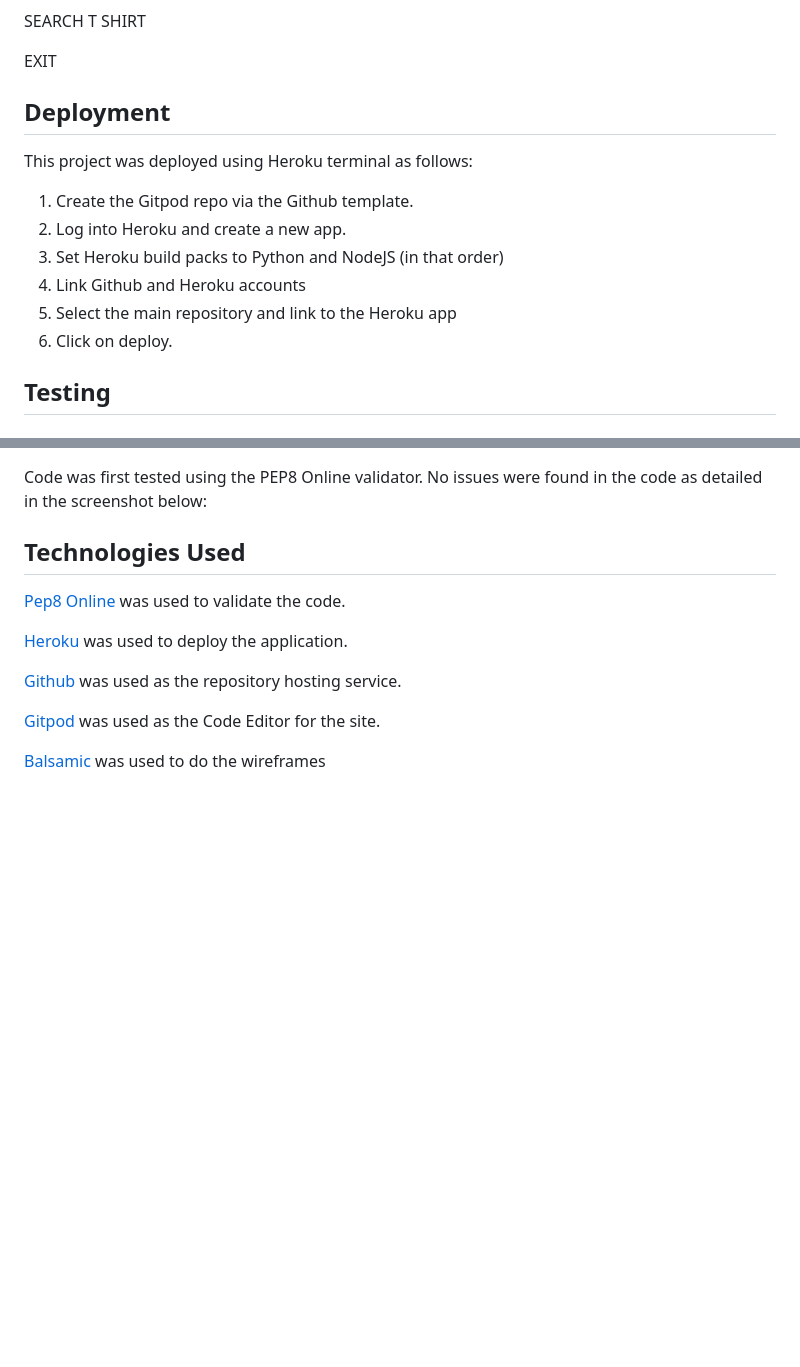
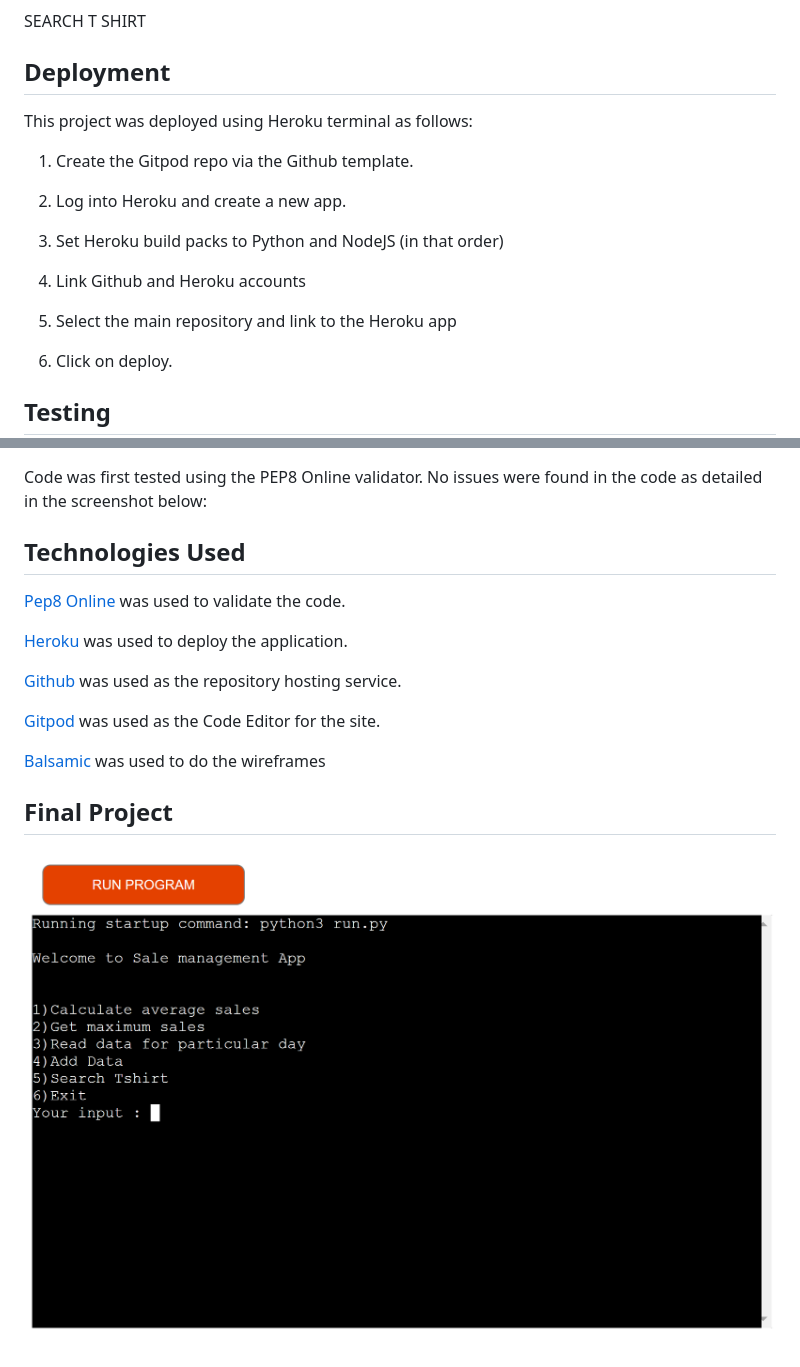
Before and after one commit to nikhilkalhan92/Project-3---Python, a Markdown page: README.md, 2 parts joined by grey strips. Rendered like a GitHub page; pictures changed too: assets/images/finalproduct.png (added); blank space fills up the shorter version.

```diff
--- a/README.md
+++ b/README.md
@@ -55,7 +55,7 @@ READ DATA FOR PARTCULAR DAY
 
 SEARCH T SHIRT
 
-EXIT
+
 
 
 
@@ -64,10 +64,15 @@ EXIT
 This project was deployed using  Heroku terminal as follows:
 
 1. Create the Gitpod repo via the Github template.
+
 2. Log into Heroku and create a new app.
+
 3. Set Heroku build packs to Python and NodeJS (in that order)
+
 4. Link Github and Heroku accounts
+
 5. Select the main repository and link to the Heroku app
+
 6. Click on deploy.
 
 ## Testing
@@ -85,3 +90,7 @@ Code was first tested using the PEP8 Online validator. No issues were found in t
 [Gitpod](https://www.gitpod.io/) was used as the Code Editor for the site.
 
 [Balsamic](https://balsamiq.com/) was used to do the wireframes
+
+## Final Project
+
+![finalapp](assets/images/finalproduct.png)
```
Also changed, not shown: 2 other files.
